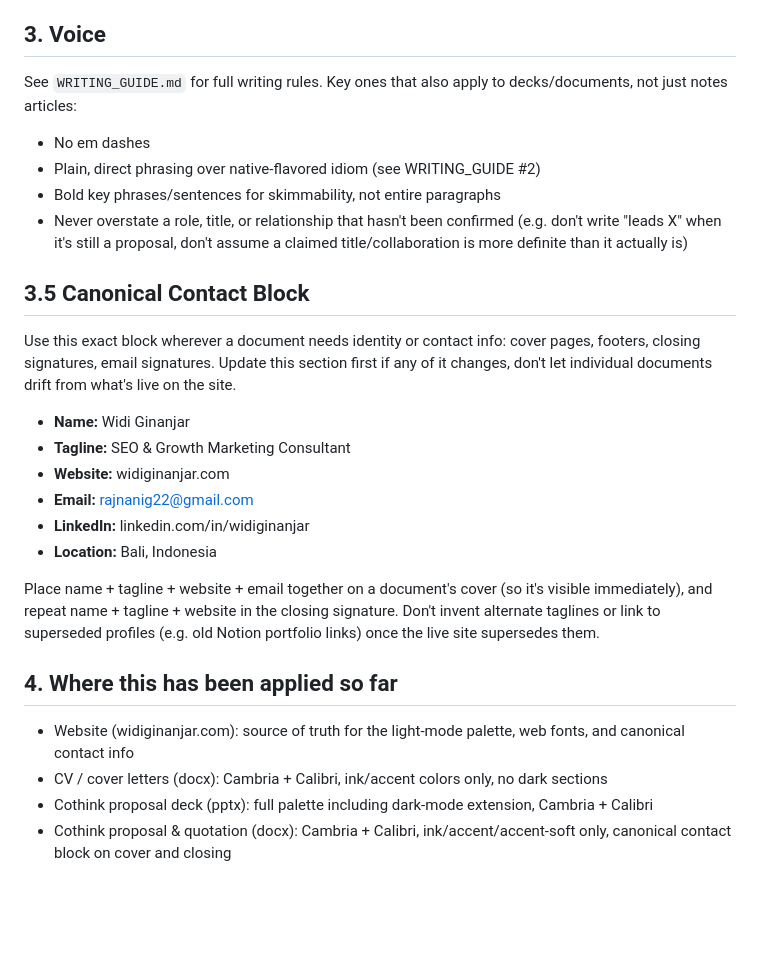
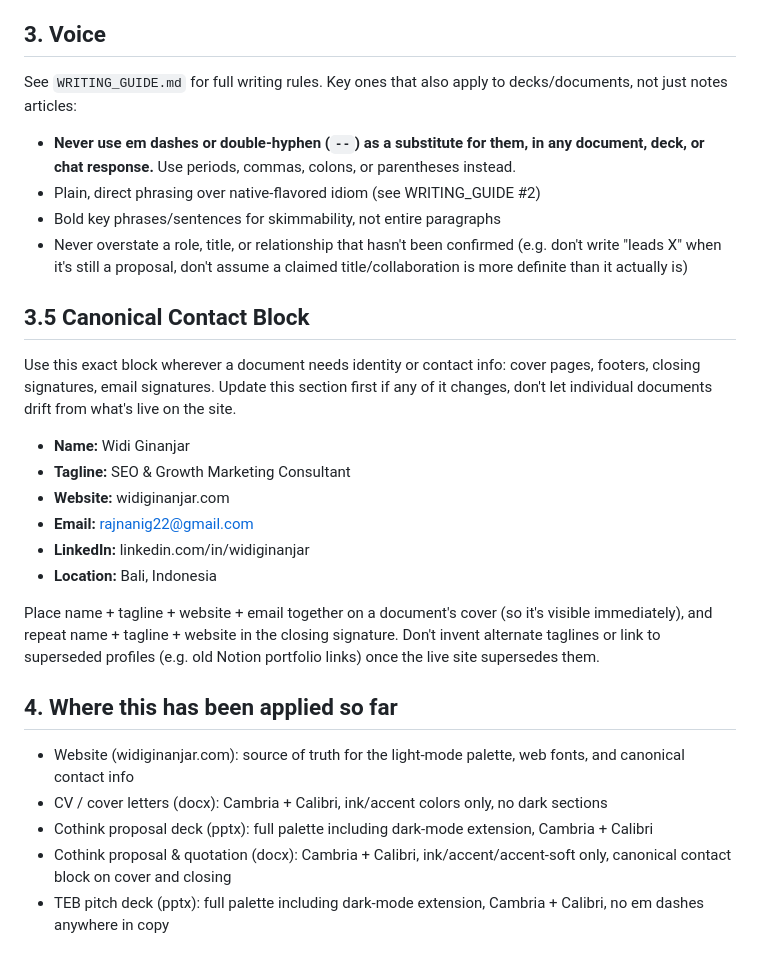
Before and after one commit to rajnanig22/widi-seo-growth-services, a Markdown page: BRAND_GUIDE.md, the part around one of its changes. Rendered like a GitHub page; blank space fills up the shorter version.

```diff
--- a/BRAND_GUIDE.md
+++ b/BRAND_GUIDE.md
@@ -38,17 +34,14 @@ Only introduce a new color if the website's palette doesn't cover the need (like
 Reason: Source Serif 4 / Inter / IBM Plex Mono aren't guaranteed to be installed on whoever opens the document (e.g. a client's laptop), so PowerPoint/Word would silently substitute a random font and possibly break layout. Cambria and Calibri ship with every Office install and render identically everywhere. Never use the web fonts in a .docx/.pptx/.pdf deliverable.
 
 ## 3. Voice
-
 See `WRITING_GUIDE.md` for full writing rules. Key ones that also apply to decks/documents, not just notes articles:
-- No em dashes
+- **Never use em dashes or double-hyphen (`--`) as a substitute for them, in any document, deck, or chat response.** Use periods, commas, colons, or parentheses instead.
 - Plain, direct phrasing over native-flavored idiom (see WRITING_GUIDE #2)
 - Bold key phrases/sentences for skimmability, not entire paragraphs
 - Never overstate a role, title, or relationship that hasn't been confirmed (e.g. don't write "leads X" when it's still a proposal, don't assume a claimed title/collaboration is more definite than it actually is)
 
 ## 3.5 Canonical Contact Block
-
 Use this exact block wherever a document needs identity or contact info: cover pages, footers, closing signatures, email signatures. Update this section first if any of it changes, don't let individual documents drift from what's live on the site.
-
 - **Name:** Widi Ginanjar
 - **Tagline:** SEO & Growth Marketing Consultant
 - **Website:** widiginanjar.com
@@ -59,8 +52,8 @@ Use this exact block wherever a document needs identity or contact info: cover p
 Place name + tagline + website + email together on a document's cover (so it's visible immediately), and repeat name + tagline + website in the closing signature. Don't invent alternate taglines or link to superseded profiles (e.g. old Notion portfolio links) once the live site supersedes them.
 
 ## 4. Where this has been applied so far
-
 - Website (widiginanjar.com): source of truth for the light-mode palette, web fonts, and canonical contact info
 - CV / cover letters (docx): Cambria + Calibri, ink/accent colors only, no dark sections
 - Cothink proposal deck (pptx): full palette including dark-mode extension, Cambria + Calibri
 - Cothink proposal & quotation (docx): Cambria + Calibri, ink/accent/accent-soft only, canonical contact block on cover and closing
+- TEB pitch deck (pptx): full palette including dark-mode extension, Cambria + Calibri, no em dashes anywhere in copy
```
Also changed, not shown: other parts of BRAND_GUIDE.md (+0 -4 lines).
